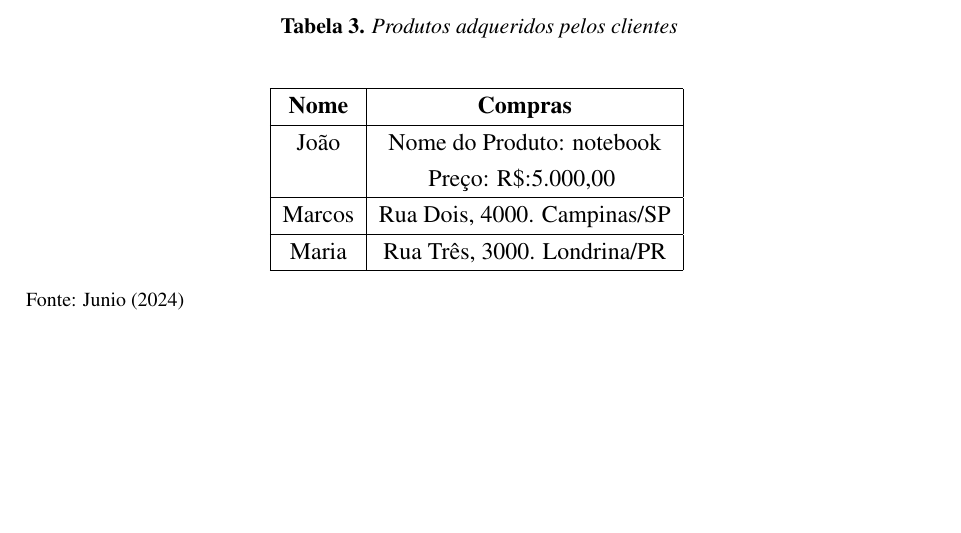
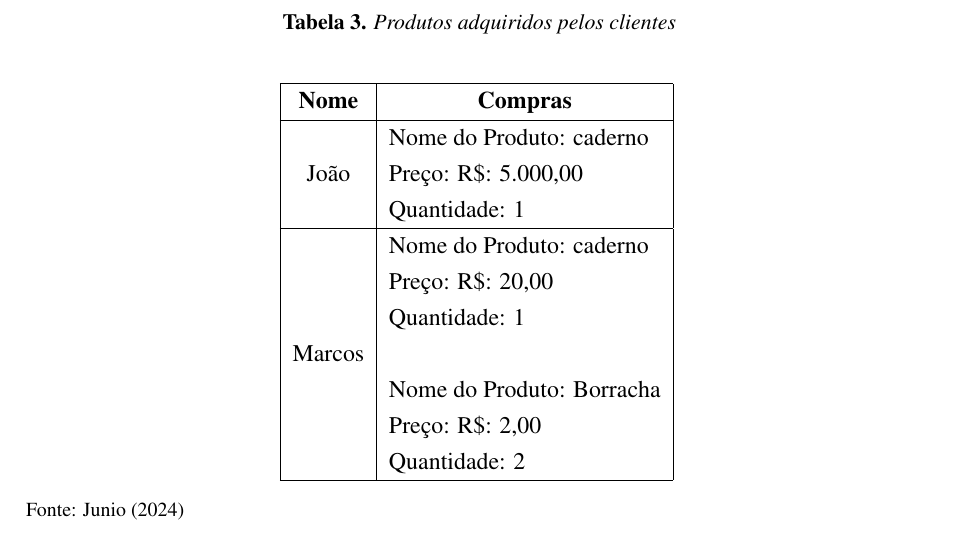
Before and after one commit to ENGENHARIA-DE-SOFTWARE-UNOPAR/NoSQL, a LaTeX document (main.tex, which reads text/write.tex): part of page 5 of 7 before the commit and part of page 6 of 8 after it, cut so that both start at the same text, the shorter picture padded with empty space. Compiled offline with pdfLaTeX.

Commit message:
atualizado relatório

```diff
--- a/text/write.tex
+++ b/text/write.tex
@@ -84,19 +84,25 @@
 \par Para concluir esta etapa e utilizar varias formas do MongoDB, sugere a inserção de mais dados como demonstrado na tabela \ref{tab:com}, inserindo os produtos adqueridos pelos clientes, como: Nome do equipamento, preço e quantidade.
 
 \begin{table}[H]
-  \caption{Produtos adqueridos pelos clientes}
+  \caption{Produtos adquiridos pelos clientes}
   \center
   \begin{tabular}{ | c | c |}
       \hline
       \textbf{Nome} & \textbf{Compras} \\
       \hline
-          João & Nome do Produto: notebook \\
-          & Preço: $$R\$:5.000,00 $$ \\
+           &  \multicolumn{1}{l|}{Nome do Produto: caderno} \\
+        João  & \multicolumn{1}{l|}{Preço: R\$: 5.000,00}  \\
+          & \multicolumn{1}{l|}{Quantidade: 1 } \\
       \hline
-          Marcos & Rua Dois, 4000. Campinas/SP \\
+           &  \multicolumn{1}{l|}{Nome do Produto: caderno} \\
+          & \multicolumn{1}{l|}{Preço: R\$: 20,00}  \\
+          & \multicolumn{1}{l|}{Quantidade: 1 } \\
+        Marcos  & \\
+          & \multicolumn{1}{l|}{Nome do Produto: Borracha} \\
+          & \multicolumn{1}{l|}{Preço: R\$: 2,00} \\
+          & \multicolumn{1}{l|}{Quantidade: 2} \\
       \hline
-          Maria & Rua Três, 3000. Londrina/PR \\
-      \hline
+
   \end{tabular}
   \label{tab:com}
   \flushleft % Alinha a esquerda a referencia
```
Also changed, not shown: main.pdf.
